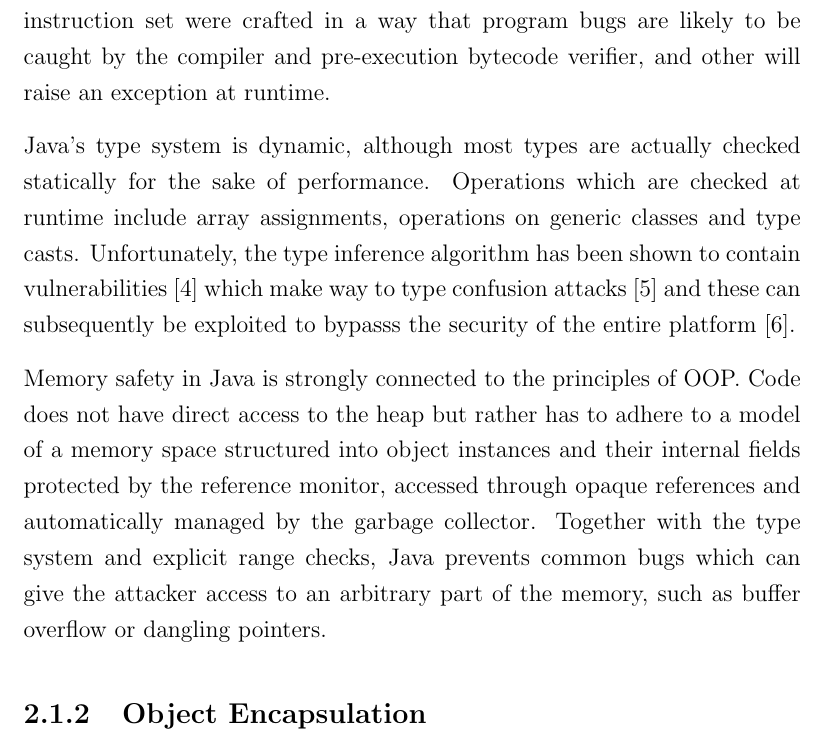
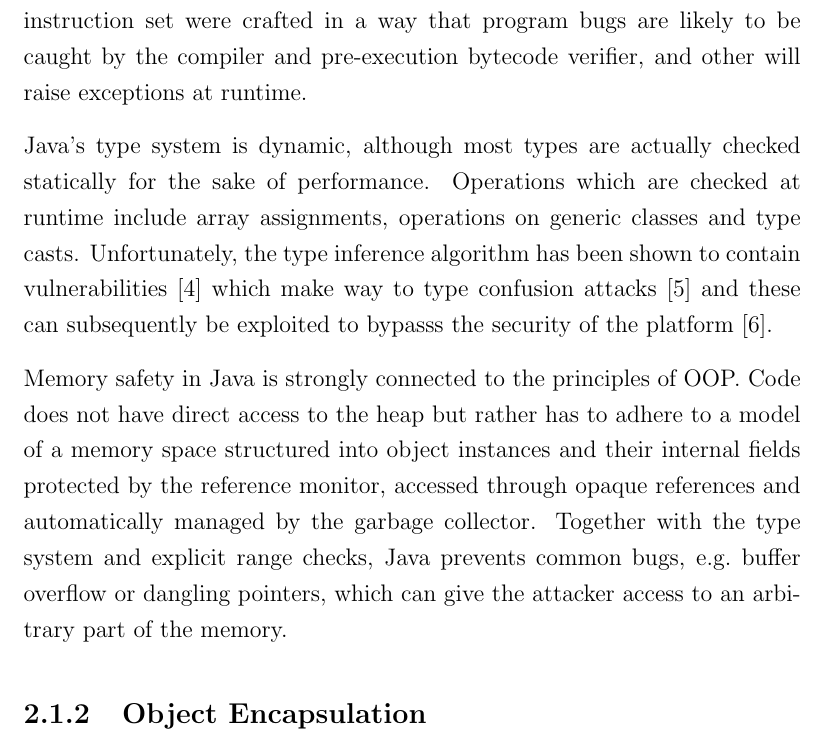
Before and after one commit to davidbrazdil/cherivm-diss, a LaTeX thesis (acs-dissertation.tex): part of page 16 of 41, cut so that both start at the same text. Compiled offline with pdfLaTeX.

Commit message:
Background: improved Code safety section

```diff
--- a/acs-dissertation.tex
+++ b/acs-dissertation.tex
@@ -126,11 +126,11 @@ Additionally, the Java framework provides a large set of extensible security API
 
 \subsection{Code Safety}
 
-The security of the Java platform is deeply rooted in the type, memory and control flow safety properties of its executable code. The language and the instruction set were crafted in a way that program bugs are likely to be caught by the compiler and pre-execution bytecode verifier, and other will raise an exception at runtime.
+The security of the Java platform is deeply rooted in the type, memory and control flow safety properties of its executable code. The language and the instruction set were crafted in a way that program bugs are likely to be caught by the compiler and pre-execution bytecode verifier, and other will raise exceptions at runtime.
 
-Java's type system is dynamic, although most types are actually checked statically for the sake of performance. Operations which are checked at runtime include array assignments, operations on generic classes and type casts. Unfortunately, the type inference algorithm has been shown to contain vulnerabilities~\cite{Suenaga:2012:JavaVulnerability} which make way to type confusion attacks~\cite{Oh:2012:JavaExploitReport} and these can subsequently be exploited to bypasss the security of the entire platform~\cite{McGraw:1999:SJG:298616}.
+Java's type system is dynamic, although most types are actually checked statically for the sake of performance. Operations which are checked at runtime include array assignments, operations on generic classes and type casts. Unfortunately, the type inference algorithm has been shown to contain vulnerabilities~\cite{Suenaga:2012:JavaVulnerability} which make way to type confusion attacks~\cite{Oh:2012:JavaExploitReport} and these can subsequently be exploited to bypasss the security of the platform~\cite{McGraw:1999:SJG:298616}.
 
-Memory safety in Java is strongly connected to the principles of OOP. Code does not have direct access to the heap but rather has to adhere to a model of a memory space structured into object instances and their internal fields protected by the reference monitor, accessed through opaque references and automatically managed by the garbage collector. Together with the type system and explicit range checks, Java prevents common bugs which can give the attacker access to an arbitrary part of the memory, such as buffer overflow or dangling pointers.
+Memory safety in Java is strongly connected to the principles of OOP. Code does not have direct access to the heap but rather has to adhere to a model of a memory space structured into object instances and their internal fields protected by the reference monitor, accessed through opaque references and automatically managed by the garbage collector. Together with the type system and explicit range checks, Java prevents common bugs, e.g.\ buffer overflow or dangling pointers, which can give the attacker access to an arbitrary part of the memory.
 
 \subsection{Object Encapsulation}
 
```
